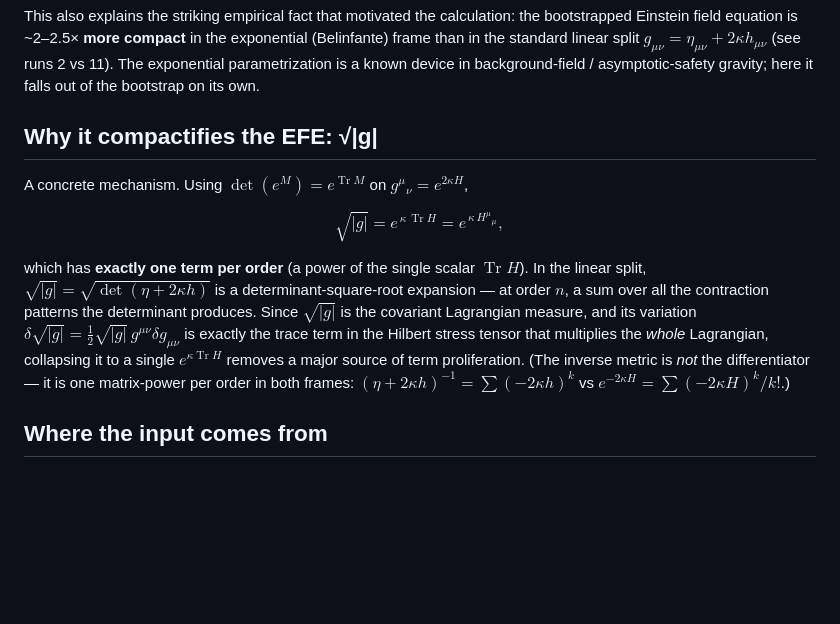
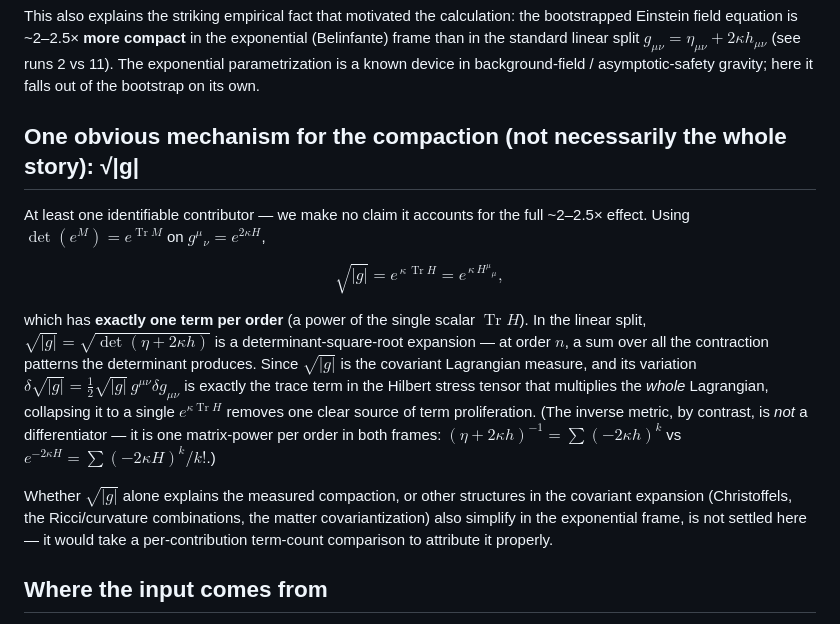
Before and after one commit to ahamaline/GR_Bootstrapping_for_Venusians, a Markdown page: redef_recovery/README.md, the part around the change. GitHub-like rendering; blank space fills up the shorter version.

Commit message:
redef_recovery README: frame sqrt|g| as one obvious mechanism, not the whole story
The ~2-2.5x EFE compaction in the exponential frame: sqrt|g|=exp(kappa Tr H) (one
term per order) is one clear identifiable contributor, but we do not claim it accounts
for the full effect -- other covariant structures may also simplify; attributing it
properly would need a per-contribution term-count comparison.

Co-Authored-By: Claude Opus 4.8 <noreply@anthropic.com>

```diff
--- a/redef_recovery/README.md
+++ b/redef_recovery/README.md
@@ -22,9 +22,10 @@ bootstrapped Einstein field equation is ~2–2.5× **more compact** in the expon
 (see runs 2 vs 11). The exponential parametrization is a known device in background-field
 / asymptotic-safety gravity; here it falls out of the bootstrap on its own.
 
-## Why it compactifies the EFE: √|g|
+## One obvious mechanism for the compaction (not necessarily the whole story): √|g|
 
-A concrete mechanism. Using $\det(e^{M})=e^{\operatorname{Tr}M}$ on $g^{\mu}{}_{\nu}=e^{2\kappa H}$,
+At least one identifiable contributor — we make no claim it accounts for the full
+~2–2.5× effect. Using $\det(e^{M})=e^{\operatorname{Tr}M}$ on $g^{\mu}{}_{\nu}=e^{2\kappa H}$,
 
 $$\sqrt{|g|} = e^{\,\kappa\,\operatorname{Tr}H} = e^{\,\kappa\,H^{\mu}{}_{\mu}},$$
 
@@ -34,9 +35,14 @@ expansion — at order $n$, a sum over all the contraction patterns the determin
 produces. Since $\sqrt{|g|}$ is the covariant Lagrangian measure, and its variation
 $\delta\sqrt{|g|}=\tfrac12\sqrt{|g|}\,g^{\mu\nu}\delta g_{\mu\nu}$ is exactly the trace
 term in the Hilbert stress tensor that multiplies the *whole* Lagrangian, collapsing it
-to a single $e^{\kappa\operatorname{Tr}H}$ removes a major source of term proliferation.
-(The inverse metric is *not* the differentiator — it is one matrix-power per order in
-both frames: $(\eta+2\kappa h)^{-1}=\sum(-2\kappa h)^k$ vs $e^{-2\kappa H}=\sum(-2\kappa H)^k/k!$.)
+to a single $e^{\kappa\operatorname{Tr}H}$ removes one clear source of term proliferation.
+(The inverse metric, by contrast, is *not* a differentiator — it is one matrix-power per
+order in both frames: $(\eta+2\kappa h)^{-1}=\sum(-2\kappa h)^k$ vs $e^{-2\kappa H}=\sum(-2\kappa H)^k/k!$.)
+
+Whether $\sqrt{|g|}$ alone explains the measured compaction, or other structures in the
+covariant expansion (Christoffels, the Ricci/curvature combinations, the matter
+covariantization) also simplify in the exponential frame, is not settled here — it would
+take a per-contribution term-count comparison to attribute it properly.
 
 ## Where the input comes from
 
```
